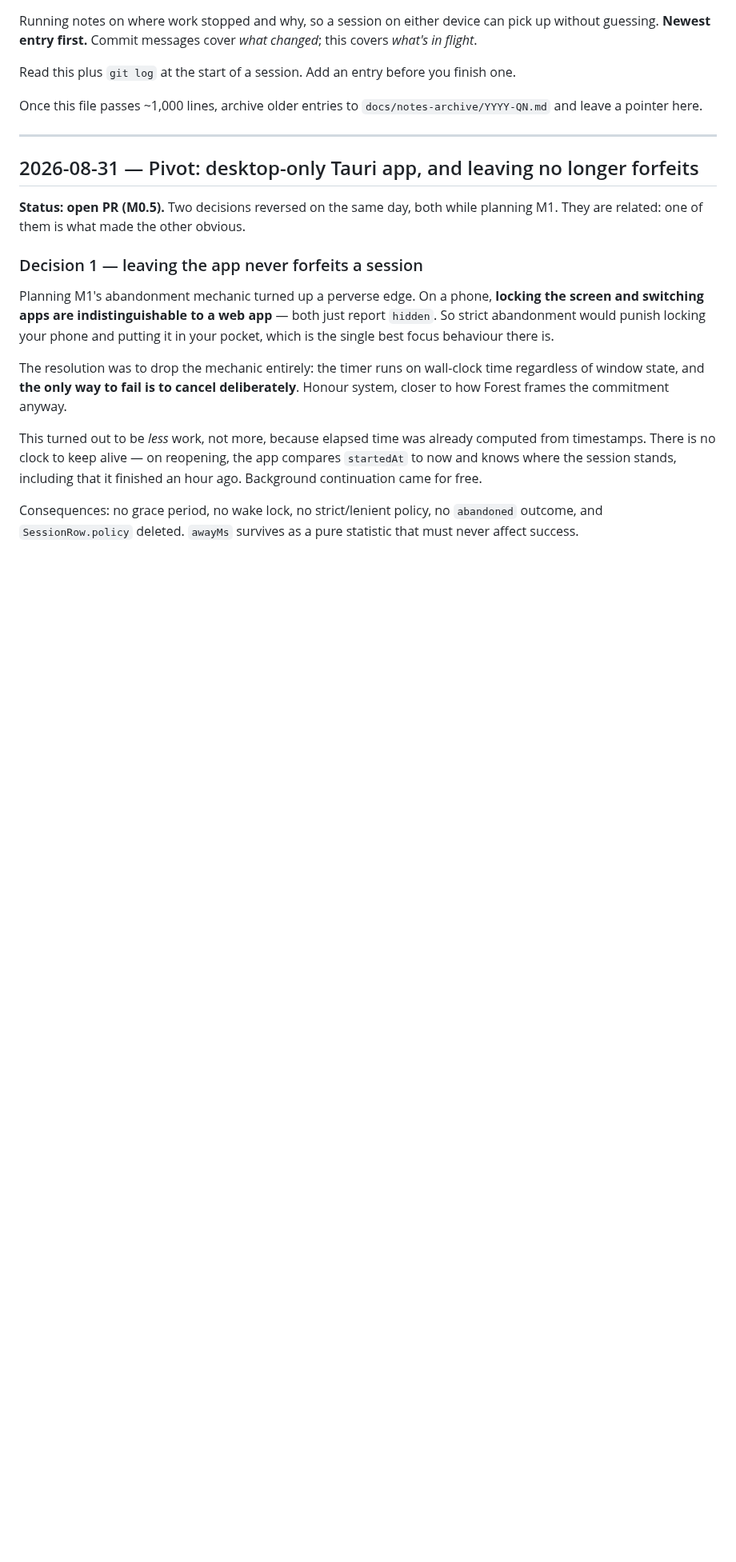
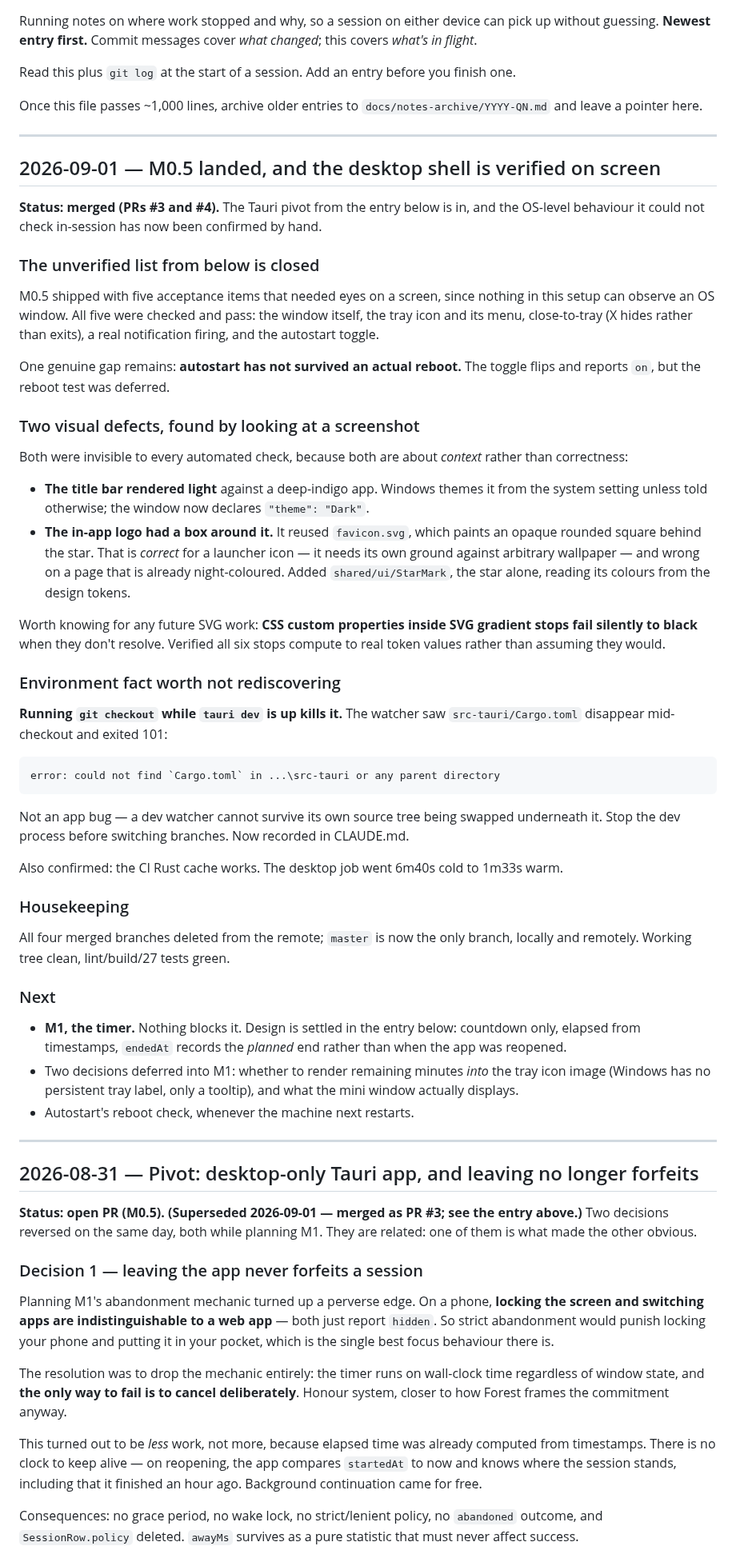
Before and after one commit to lucashlc822/work-timer, a Markdown page: NOTES.md, the part around the change. Shown at 80% size. Drawn GitHub-style; blank space fills up the shorter version.

Commit message:
Log the M0.5 landing and two environment findings
Records the session in NOTES.md: M0.5 and the window polish merged, and the
five OS-level acceptance items M0.5 could not verify in-session were checked
by hand and pass. Autostart surviving a reboot is still genuinely unverified
and is called out as such rather than folded into the pass list.

Marks the pivot entry's "open PR" status as superseded in place rather than
editing it, so the reasoning trail stays intact.

Adds two environment facts to CLAUDE.md, both discovered the hard way:

- `git checkout` while `tauri dev` is running kills the dev process (the
  watcher loses Cargo.toml mid-checkout and exits 101). Not an app crash.
- CSS custom properties inside SVG gradient stops fail silently to black,
  which shared/ui/StarMark depends on not happening.

Co-Authored-By: Claude Opus 5 <noreply@anthropic.com>

```diff
--- a/NOTES.md
+++ b/NOTES.md
@@ -12,9 +12,75 @@ Once this file passes ~1,000 lines, archive older entries to
 
 ---
 
+## 2026-09-01 — M0.5 landed, and the desktop shell is verified on screen
+
+**Status: merged (PRs #3 and #4).** The Tauri pivot from the entry below is in,
+and the OS-level behaviour it could not check in-session has now been confirmed
+by hand.
+
+### The unverified list from below is closed
+
+M0.5 shipped with five acceptance items that needed eyes on a screen, since
+nothing in this setup can observe an OS window. All five were checked and pass:
+the window itself, the tray icon and its menu, close-to-tray (X hides rather
+than exits), a real notification firing, and the autostart toggle.
+
+One genuine gap remains: **autostart has not survived an actual reboot.** The
+toggle flips and reports `on`, but the reboot test was deferred.
+
+### Two visual defects, found by looking at a screenshot
+
+Both were invisible to every automated check, because both are about *context*
+rather than correctness:
+
+- **The title bar rendered light** against a deep-indigo app. Windows themes it
+  from the system setting unless told otherwise; the window now declares
+  `"theme": "Dark"`.
+- **The in-app logo had a box around it.** It reused `favicon.svg`, which paints
+  an opaque rounded square behind the star. That is *correct* for a launcher
+  icon — it needs its own ground against arbitrary wallpaper — and wrong on a
+  page that is already night-coloured. Added `shared/ui/StarMark`, the star
+  alone, reading its colours from the design tokens.
+
+Worth knowing for any future SVG work: **CSS custom properties inside SVG
+gradient stops fail silently to black** when they don't resolve. Verified all
+six stops compute to real token values rather than assuming they would.
+
+### Environment fact worth not rediscovering
+
+**Running `git checkout` while `tauri dev` is up kills it.** The watcher saw
+`src-tauri/Cargo.toml` disappear mid-checkout and exited 101:
+
+    error: could not find `Cargo.toml` in ...\src-tauri or any parent directory
+
+Not an app bug — a dev watcher cannot survive its own source tree being swapped
+underneath it. Stop the dev process before switching branches. Now recorded in
+CLAUDE.md.
+
+Also confirmed: the CI Rust cache works. The desktop job went 6m40s cold to
+1m33s warm.
+
+### Housekeeping
+
+All four merged branches deleted from the remote; `master` is now the only
+branch, locally and remotely. Working tree clean, lint/build/27 tests green.
+
+### Next
+
+- **M1, the timer.** Nothing blocks it. Design is settled in the entry below:
+  countdown only, elapsed from timestamps, `endedAt` records the *planned* end
+  rather than when the app was reopened.
+- Two decisions deferred into M1: whether to render remaining minutes *into*
+  the tray icon image (Windows has no persistent tray label, only a tooltip),
+  and what the mini window actually displays.
+- Autostart's reboot check, whenever the machine next restarts.
+
+---
+
 ## 2026-08-31 — Pivot: desktop-only Tauri app, and leaving no longer forfeits
 
-**Status: open PR (M0.5).** Two decisions reversed on the same day, both while
+**Status: open PR (M0.5).** **(Superseded 2026-09-01 — merged as PR #3; see the
+entry above.)** Two decisions reversed on the same day, both while
 planning M1. They are related: one of them is what made the other obvious.
 
 ### Decision 1 — leaving the app never forfeits a session
```
Also changed, not shown: CLAUDE.md (+8 -0 lines).
